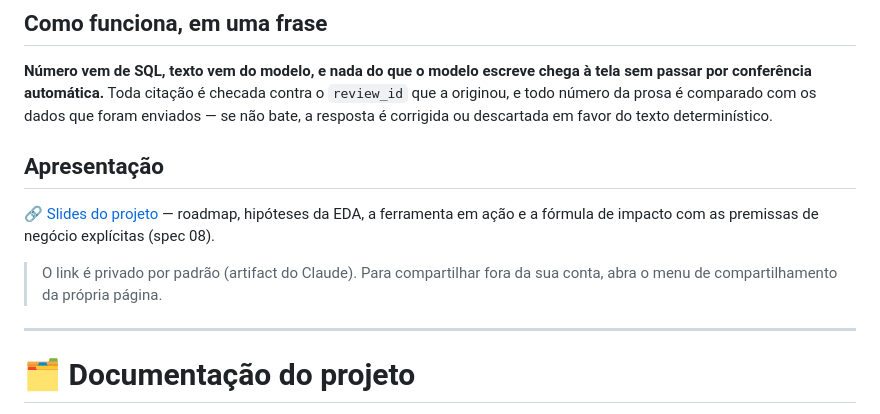
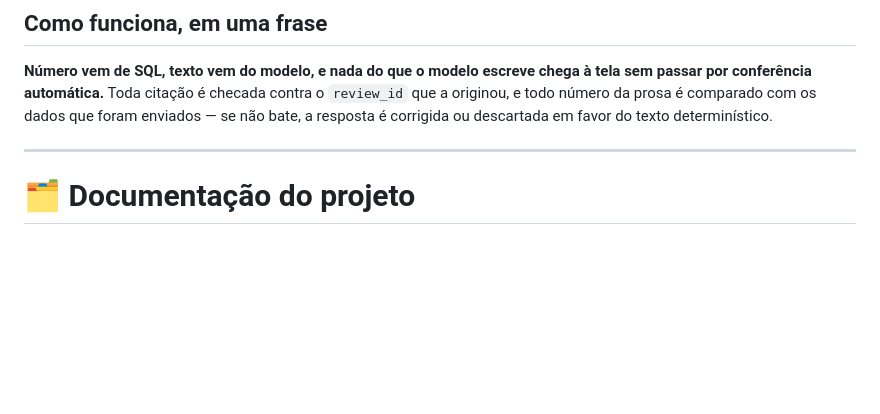
Before and after one commit to michaelborges21/ReviewLens, a Markdown page: README.md, the part around the change. Rendered like a GitHub page; blank space fills up the shorter version.

Commit message:
docs: remove link do artifact de slides do README
Co-Authored-By: Claude Sonnet 5 <noreply@anthropic.com>

```diff
--- a/README.md
+++ b/README.md
@@ -68,14 +68,6 @@ Vale dizer, para não criar expectativa errada:
 por conferência automática.** Toda citação é checada contra o `review_id` que a originou, e todo
 número da prosa é comparado com os dados que foram enviados — se não bate, a resposta é corrigida
 ou descartada em favor do texto determinístico.
-
-## Apresentação
-
-🔗 [Slides do projeto](https://claude.ai/artifact/7TZpfeau7EJLk8oR1qex4E) — roadmap, hipóteses da
-EDA, a ferramenta em ação e a fórmula de impacto com as premissas de negócio explícitas (spec 08).
-
-> O link é privado por padrão (artifact do Claude). Para compartilhar fora da sua conta, abra o
-> menu de compartilhamento da própria página.
 
 ---
 
```
